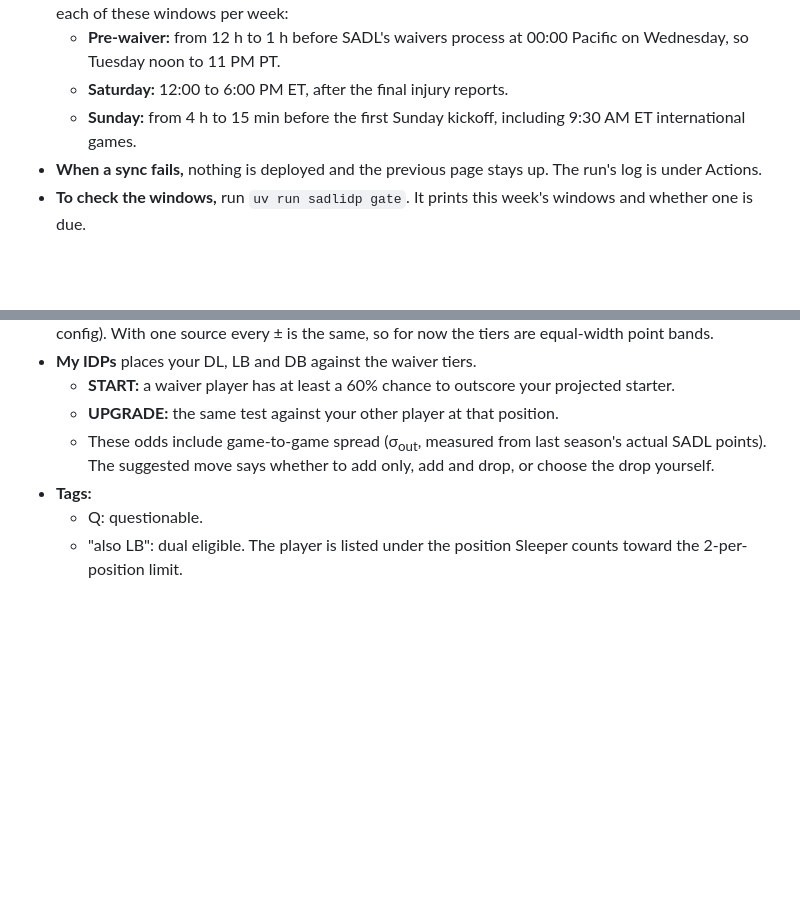
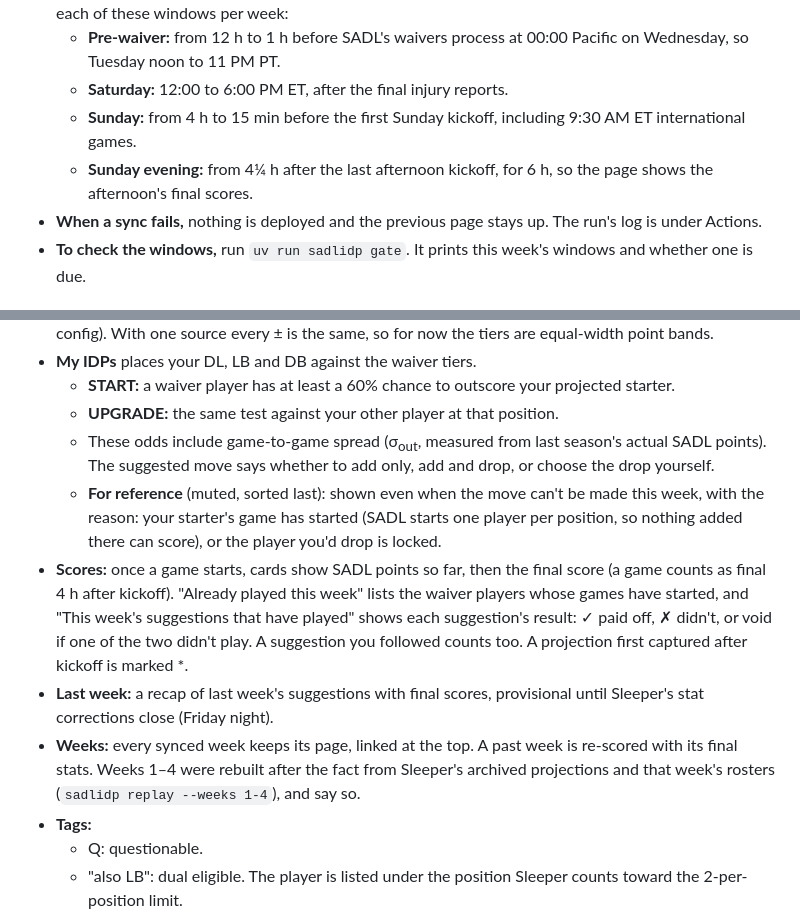
Before and after one commit to layne-burns/SADLidp, a Markdown page: README.md, 2 parts joined by grey strips. Rendered like a GitHub page; blank space fills up the shorter version.

Commit message:
README: reference suggestions, scores, last week's recap, week pages, results window
Co-Authored-By: Claude Opus 5.5 <noreply@anthropic.com>
Claude-Session: https://claude.ai/code/session_01T2hsXBxcav4bUuzJqEbKJs

```diff
--- a/README.md
+++ b/README.md
@@ -18,6 +18,7 @@ No secrets are needed. The sync pushes its data commits straight to `main`, so i
   - **Pre-waiver:** from 12 h to 1 h before SADL's waivers process at 00:00 Pacific on Wednesday, so Tuesday noon to 11 PM PT.
   - **Saturday:** 12:00 to 6:00 PM ET, after the final injury reports.
   - **Sunday:** from 4 h to 15 min before the first Sunday kickoff, including 9:30 AM ET international games.
+  - **Sunday evening:** from 4¼ h after the last afternoon kickoff, for 6 h, so the page shows the afternoon's final scores.
 - **When a sync fails,** nothing is deployed and the previous page stays up. The run's log is under Actions.
 - **To check the windows,** run `uv run sadlidp gate`. It prints this week's windows and whether one is due.
 
@@ -29,6 +30,10 @@ No secrets are needed. The sync pushes its data commits straight to `main`, so i
   - **START:** a waiver player has at least a 60% chance to outscore your projected starter.
   - **UPGRADE:** the same test against your other player at that position.
   - These odds include game-to-game spread (σ<sub>out</sub>, measured from last season's actual SADL points). The suggested move says whether to add only, add and drop, or choose the drop yourself.
+  - **For reference** (muted, sorted last): shown even when the move can't be made this week, with the reason: your starter's game has started (SADL starts one player per position, so nothing added there can score), or the player you'd drop is locked.
+- **Scores:** once a game starts, cards show SADL points so far, then the final score (a game counts as final 4 h after kickoff). "Already played this week" lists the waiver players whose games have started, and "This week's suggestions that have played" shows each suggestion's result: ✓ paid off, ✗ didn't, or void if one of the two didn't play. A suggestion you followed counts too. A projection first captured after kickoff is marked \*.
+- **Last week:** a recap of last week's suggestions with final scores, provisional until Sleeper's stat corrections close (Friday night).
+- **Weeks:** every synced week keeps its page, linked at the top. A past week is re-scored with its final stats. Weeks 1–4 were rebuilt after the fact from Sleeper's archived projections and that week's rosters (`sadlidp replay --weeks 1-4`), and say so.
 - **Tags:**
   - Q: questionable.
   - "also LB": dual eligible. The player is listed under the position Sleeper counts toward the 2-per-position limit.
```
